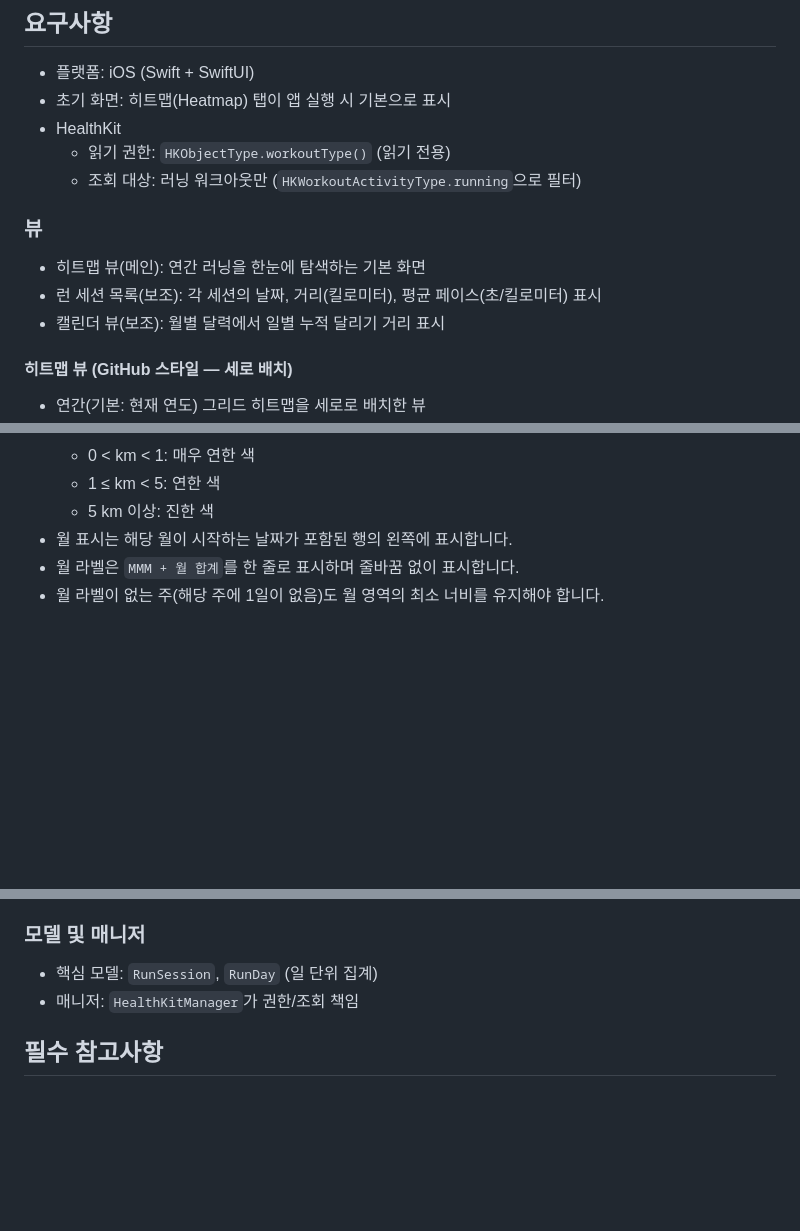
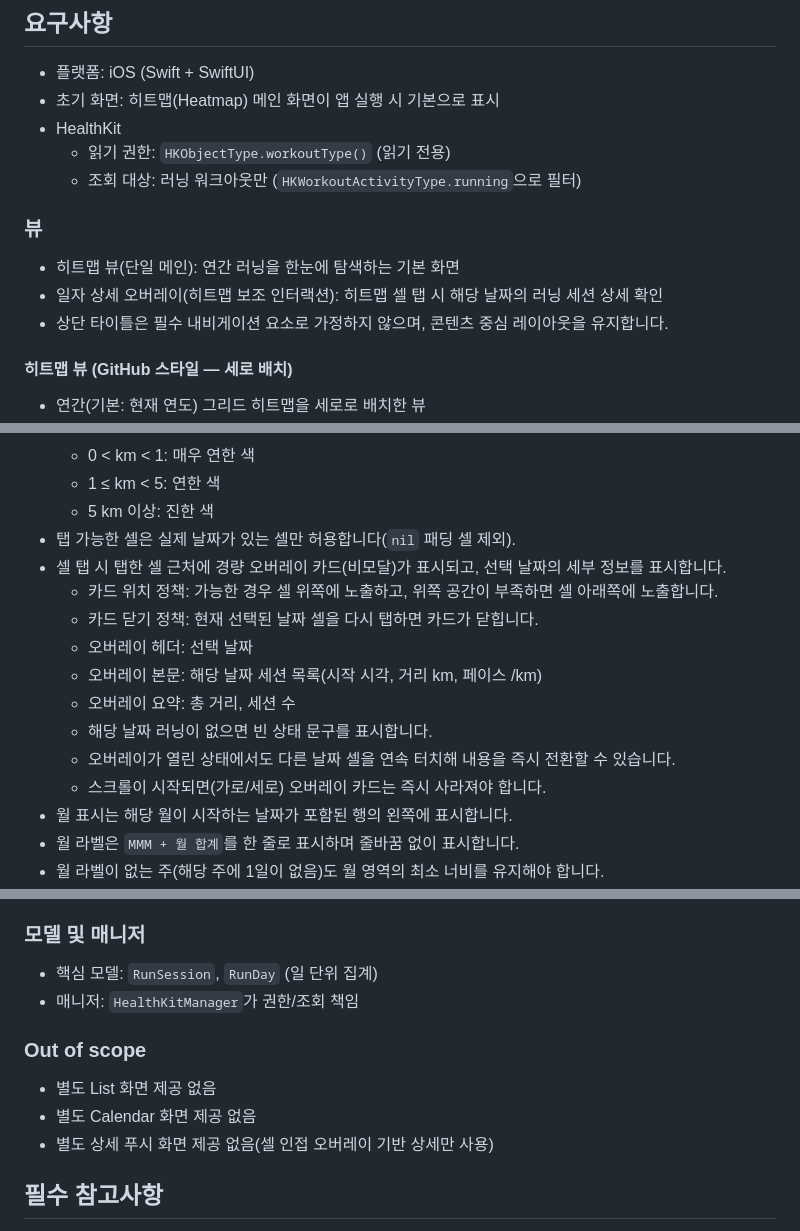
Before and after one commit to dseop/runheat, a Markdown page: requirements.md, 3 parts joined by grey strips. GitHub-like rendering; blank space fills up the shorter version.

Commit message:
Refactor to single heatmap flow with inline day detail card

```diff
--- a/requirements.md
+++ b/requirements.md
@@ -5,16 +5,16 @@
 ## 요구사항
 
 - 플랫폼: iOS (Swift + SwiftUI)
-- 초기 화면: 히트맵(Heatmap) 탭이 앱 실행 시 기본으로 표시
+- 초기 화면: 히트맵(Heatmap) 메인 화면이 앱 실행 시 기본으로 표시
 - HealthKit
   - 읽기 권한: `HKObjectType.workoutType()` (읽기 전용)
   - 조회 대상: 러닝 워크아웃만 (`HKWorkoutActivityType.running`으로 필터)
 
 ### 뷰
 
-- 히트맵 뷰(메인): 연간 러닝을 한눈에 탐색하는 기본 화면
-- 런 세션 목록(보조): 각 세션의 날짜, 거리(킬로미터), 평균 페이스(초/킬로미터) 표시
-- 캘린더 뷰(보조): 월별 달력에서 일별 누적 달리기 거리 표시
+- 히트맵 뷰(단일 메인): 연간 러닝을 한눈에 탐색하는 기본 화면
+- 일자 상세 오버레이(히트맵 보조 인터랙션): 히트맵 셀 탭 시 해당 날짜의 러닝 세션 상세 확인
+- 상단 타이틀은 필수 내비게이션 요소로 가정하지 않으며, 콘텐츠 중심 레이아웃을 유지합니다.
 
 #### 히트맵 뷰 (GitHub 스타일 — 세로 배치)
 
@@ -30,6 +30,16 @@
   - 0 < km < 1: 매우 연한 색
   - 1 ≤ km < 5: 연한 색
   - 5 km 이상: 진한 색
+- 탭 가능한 셀은 실제 날짜가 있는 셀만 허용합니다(`nil` 패딩 셀 제외).
+- 셀 탭 시 탭한 셀 근처에 경량 오버레이 카드(비모달)가 표시되고, 선택 날짜의 세부 정보를 표시합니다.
+  - 카드 위치 정책: 가능한 경우 셀 위쪽에 노출하고, 위쪽 공간이 부족하면 셀 아래쪽에 노출합니다.
+  - 카드 닫기 정책: 현재 선택된 날짜 셀을 다시 탭하면 카드가 닫힙니다.
+  - 오버레이 헤더: 선택 날짜
+  - 오버레이 본문: 해당 날짜 세션 목록(시작 시각, 거리 km, 페이스 /km)
+  - 오버레이 요약: 총 거리, 세션 수
+  - 해당 날짜 러닝이 없으면 빈 상태 문구를 표시합니다.
+  - 오버레이가 열린 상태에서도 다른 날짜 셀을 연속 터치해 내용을 즉시 전환할 수 있습니다.
+  - 스크롤이 시작되면(가로/세로) 오버레이 카드는 즉시 사라져야 합니다.
 - 월 표시는 해당 월이 시작하는 날짜가 포함된 행의 왼쪽에 표시합니다.
 - 월 라벨은 `MMM + 월 합계`를 한 줄로 표시하며 줄바꿈 없이 표시합니다.
 - 월 라벨이 없는 주(해당 주에 1일이 없음)도 월 영역의 최소 너비를 유지해야 합니다.
@@ -47,6 +57,12 @@
 - 핵심 모델: `RunSession`, `RunDay` (일 단위 집계)
 - 매니저: `HealthKitManager`가 권한/조회 책임
 
+### Out of scope
+
+- 별도 List 화면 제공 없음
+- 별도 Calendar 화면 제공 없음
+- 별도 상세 푸시 화면 제공 없음(셀 인접 오버레이 기반 상세만 사용)
+
 ## 필수 참고사항
 
 - 시뮬레이터는 실제 HealthKit 데이터가 제한적이므로 개발 중에는 `MockHealthKitManager` 사용을 권장합니다.
```
